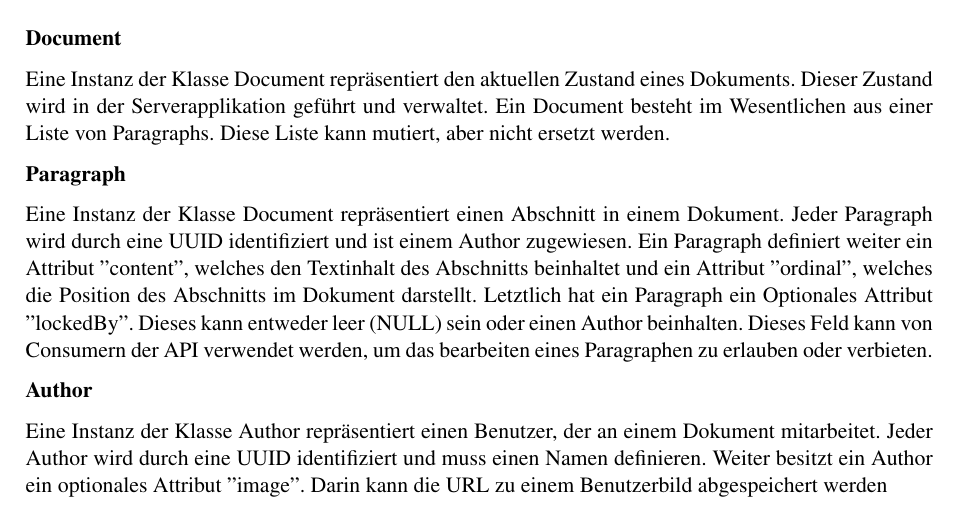
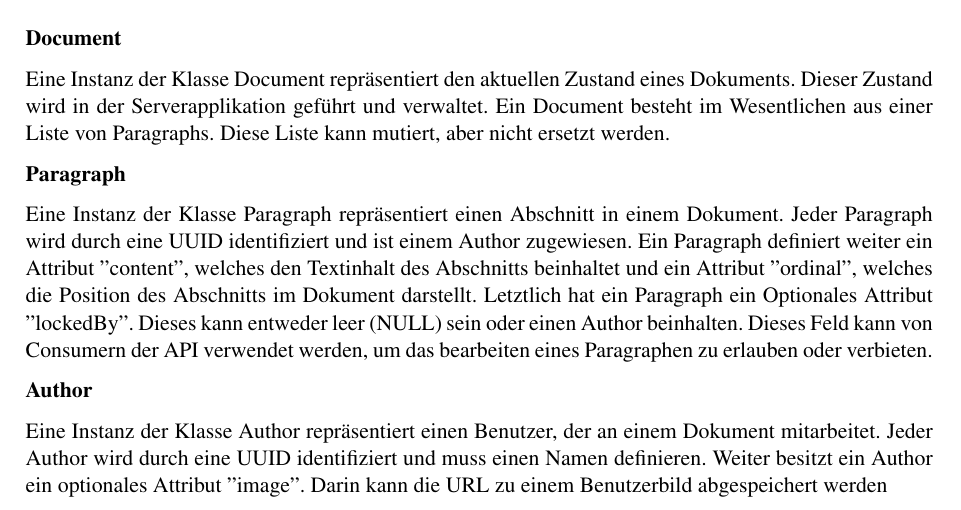
Before and after one commit to FHNW-WODSS-FS22/team-document-KZellweger, a LaTeX document (documentation/src/woweb_schmucki_villing_zellweger.tex, which reads documentation/src/sections/backend.tex): part of page 16 of 27, cut so that both start at the same text. Compiled offline with pdfLaTeX.

Commit message:
rename Document to paragraph

```diff
--- a/documentation/src/sections/backend.tex
+++ b/documentation/src/sections/backend.tex
@@ -141,7 +141,7 @@ Diese Liste kann mutiert, aber nicht ersetzt werden.
 
 \textbf{Paragraph}
 
-Eine Instanz der Klasse Document repräsentiert einen Abschnitt in einem Dokument.
+Eine Instanz der Klasse Paragraph repräsentiert einen Abschnitt in einem Dokument.
 Jeder Paragraph wird durch eine UUID identifiziert und ist einem Author zugewiesen.
 Ein Paragraph definiert weiter ein Attribut ''content'',  welches den Textinhalt des Abschnitts beinhaltet und ein Attribut ''ordinal'', welches die Position des Abschnitts im Dokument darstellt.
 Letztlich hat ein Paragraph ein Optionales Attribut ''lockedBy''.
```
